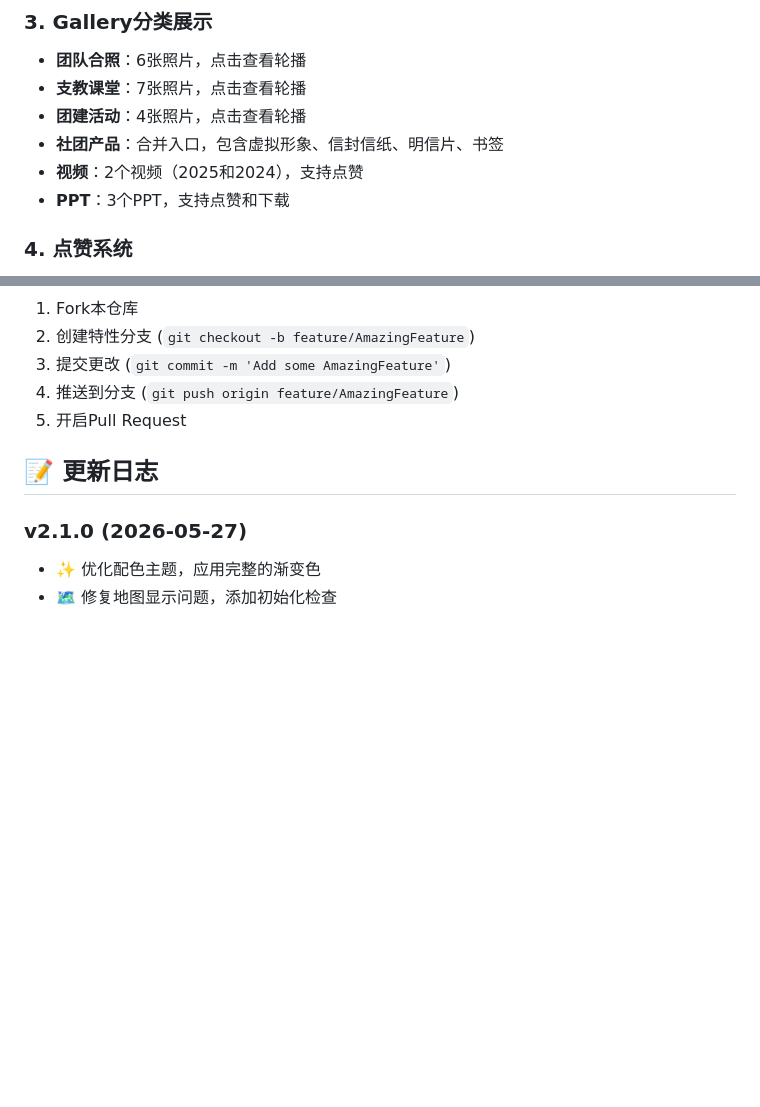
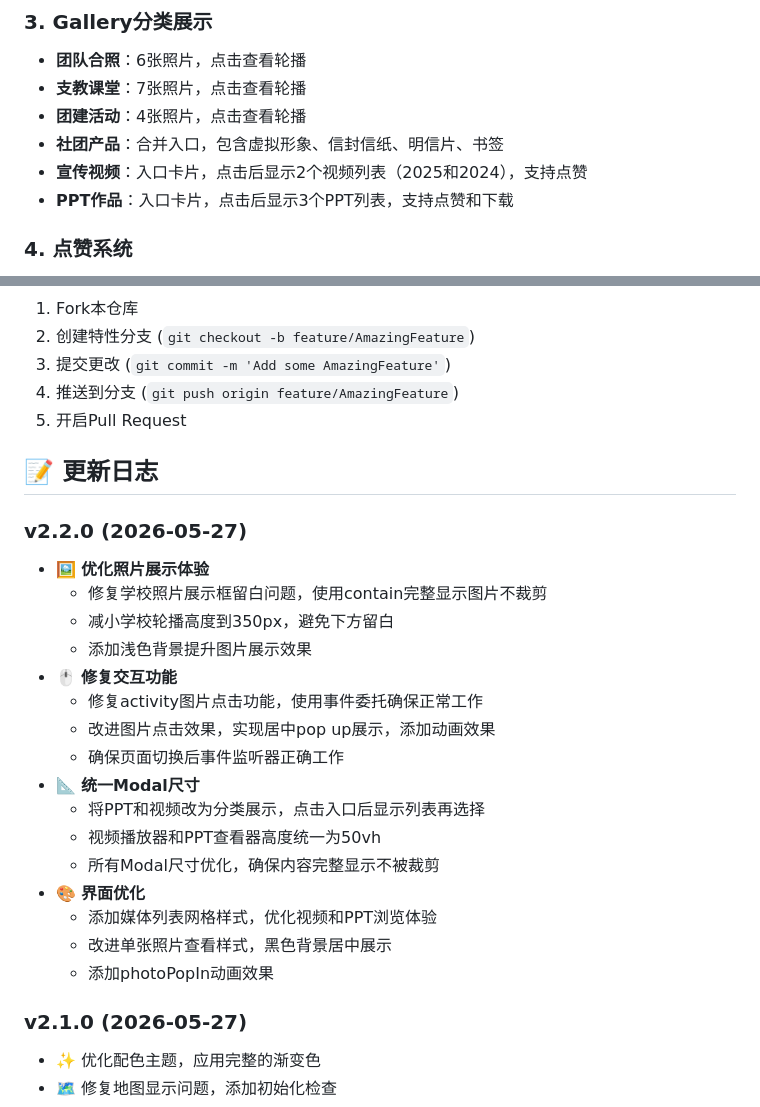
Before and after one commit to EcstaticMurdockal/website-volunteerEducationClub, a Markdown page: README.md, 2 parts joined by grey strips. Drawn GitHub-style; blank space fills up the shorter version.

Commit message:
更新README：添加v2.2.0版本更新日志

```diff
--- a/README.md
+++ b/README.md
@@ -232,8 +232,8 @@ npx http-server -p 8000
 - **支教课堂**：7张照片，点击查看轮播
 - **团建活动**：4张照片，点击查看轮播
 - **社团产品**：合并入口，包含虚拟形象、信封信纸、明信片、书签
-- **视频**：2个视频（2025和2024），支持点赞
-- **PPT**：3个PPT，支持点赞和下载
+- **宣传视频**：入口卡片，点击后显示2个视频列表（2025和2024），支持点赞
+- **PPT作品**：入口卡片，点击后显示3个PPT列表，支持点赞和下载
 
 ### 4. 点赞系统
 - 从0开始累计
@@ -298,6 +298,24 @@ npx http-server -p 8000
 
 ## 📝 更新日志
 
+### v2.2.0 (2026-05-27)
+- 🖼️ **优化照片展示体验**
+  - 修复学校照片展示框留白问题，使用contain完整显示图片不裁剪
+  - 减小学校轮播高度到350px，避免下方留白
+  - 添加浅色背景提升图片展示效果
+- 🖱️ **修复交互功能**
+  - 修复activity图片点击功能，使用事件委托确保正常工作
+  - 改进图片点击效果，实现居中pop up展示，添加动画效果
+  - 确保页面切换后事件监听器正确工作
+- 📐 **统一Modal尺寸**
+  - 将PPT和视频改为分类展示，点击入口后显示列表再选择
+  - 视频播放器和PPT查看器高度统一为50vh
+  - 所有Modal尺寸优化，确保内容完整显示不被裁剪
+- 🎨 **界面优化**
+  - 添加媒体列表网格样式，优化视频和PPT浏览体验
+  - 改进单张照片查看样式，黑色背景居中展示
+  - 添加photoPopIn动画效果
+
 ### v2.1.0 (2026-05-27)
 - ✨ 优化配色主题，应用完整的渐变色
 - 🗺️ 修复地图显示问题，添加初始化检查
```
